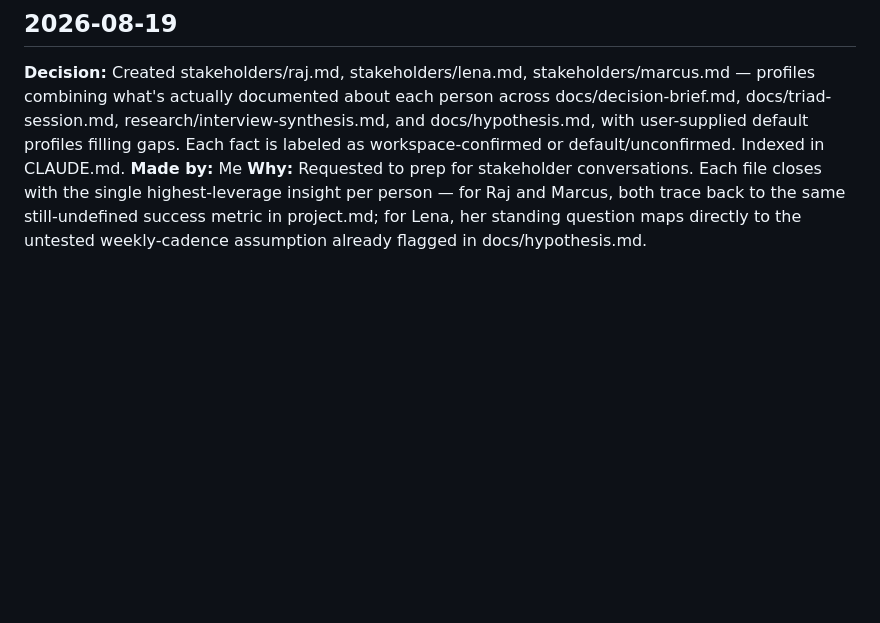
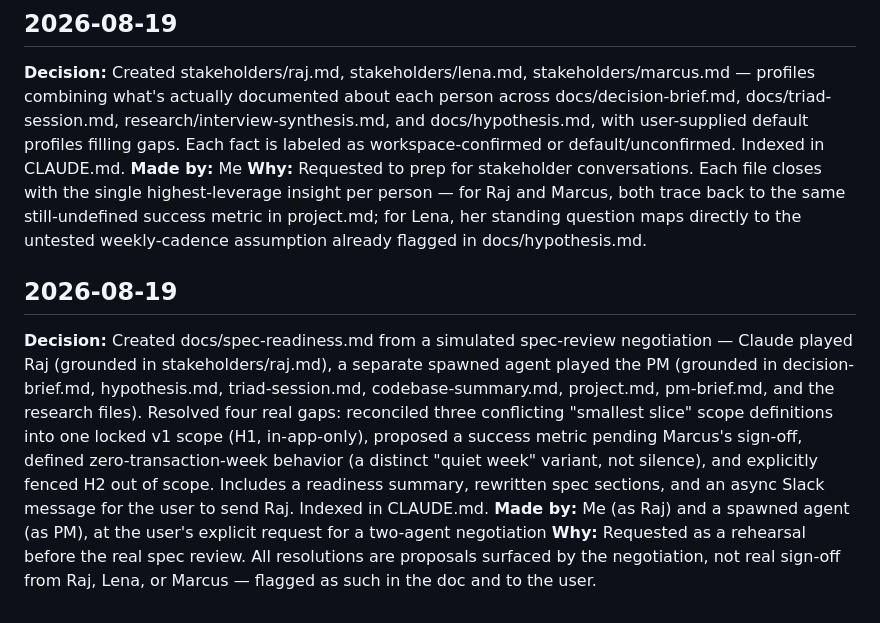
Before and after one commit to askeladden00/nudge-engage-v2, a Markdown page: change_log.md, the part around the change. Rendered like a GitHub page; blank space fills up the shorter version.

```diff
--- a/change_log.md
+++ b/change_log.md
@@ -141,3 +141,8 @@ Audit trail of decisions made as Engage v2 progresses. Each entry: date, decisio
 **Decision:** Created stakeholders/raj.md, stakeholders/lena.md, stakeholders/marcus.md — profiles combining what's actually documented about each person across docs/decision-brief.md, docs/triad-session.md, research/interview-synthesis.md, and docs/hypothesis.md, with user-supplied default profiles filling gaps. Each fact is labeled as workspace-confirmed or default/unconfirmed. Indexed in CLAUDE.md.
 **Made by:** Me
 **Why:** Requested to prep for stakeholder conversations. Each file closes with the single highest-leverage insight per person — for Raj and Marcus, both trace back to the same still-undefined success metric in project.md; for Lena, her standing question maps directly to the untested weekly-cadence assumption already flagged in docs/hypothesis.md.
+
+## 2026-08-19
+**Decision:** Created docs/spec-readiness.md from a simulated spec-review negotiation — Claude played Raj (grounded in stakeholders/raj.md), a separate spawned agent played the PM (grounded in decision-brief.md, hypothesis.md, triad-session.md, codebase-summary.md, project.md, pm-brief.md, and the research files). Resolved four real gaps: reconciled three conflicting "smallest slice" scope definitions into one locked v1 scope (H1, in-app-only), proposed a success metric pending Marcus's sign-off, defined zero-transaction-week behavior (a distinct "quiet week" variant, not silence), and explicitly fenced H2 out of scope. Includes a readiness summary, rewritten spec sections, and an async Slack message for the user to send Raj. Indexed in CLAUDE.md.
+**Made by:** Me (as Raj) and a spawned agent (as PM), at the user's explicit request for a two-agent negotiation
+**Why:** Requested as a rehearsal before the real spec review. All resolutions are proposals surfaced by the negotiation, not real sign-off from Raj, Lena, or Marcus — flagged as such in the doc and to the user.
```
Also changed, not shown: CLAUDE.md (+1 -0 lines), docs/spec-readiness.md (added, +40 -0 lines).
